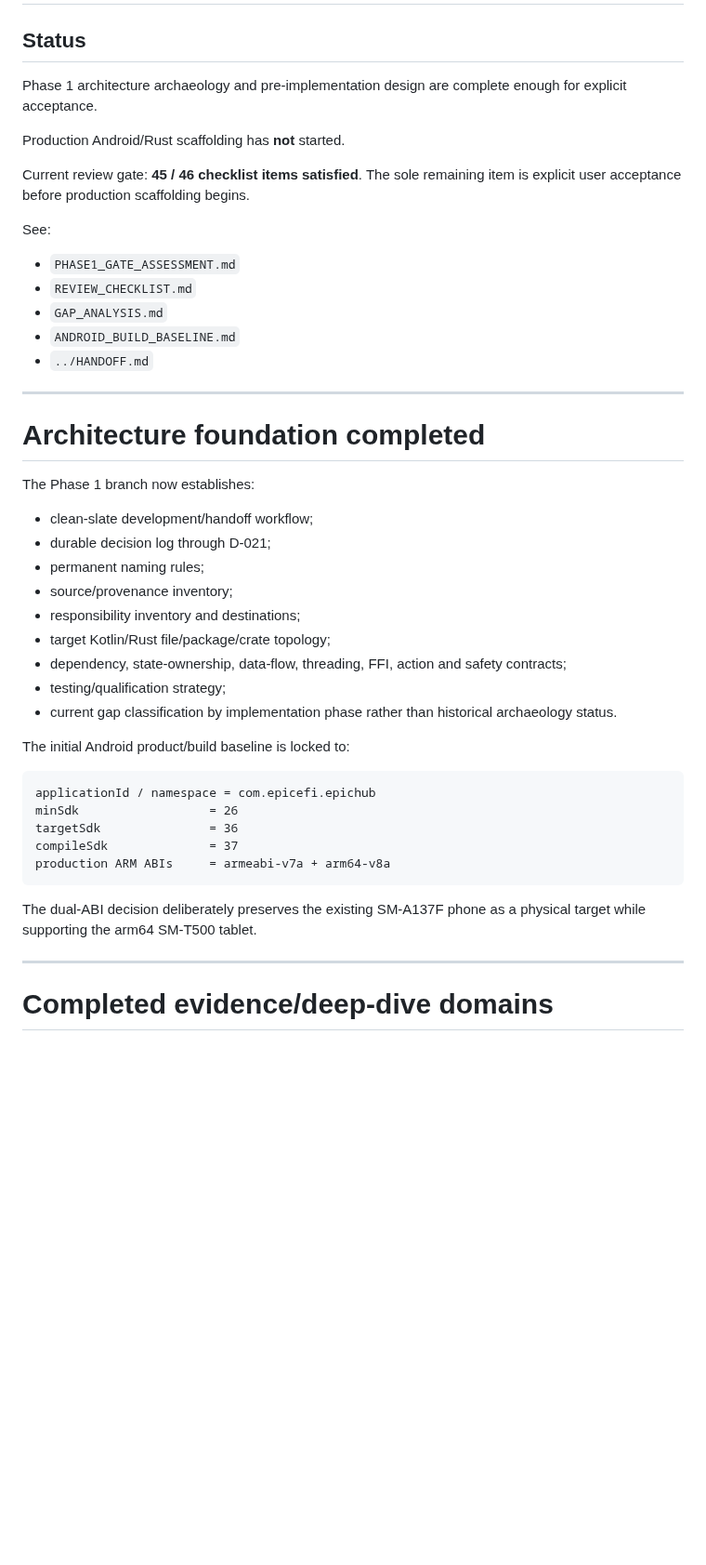
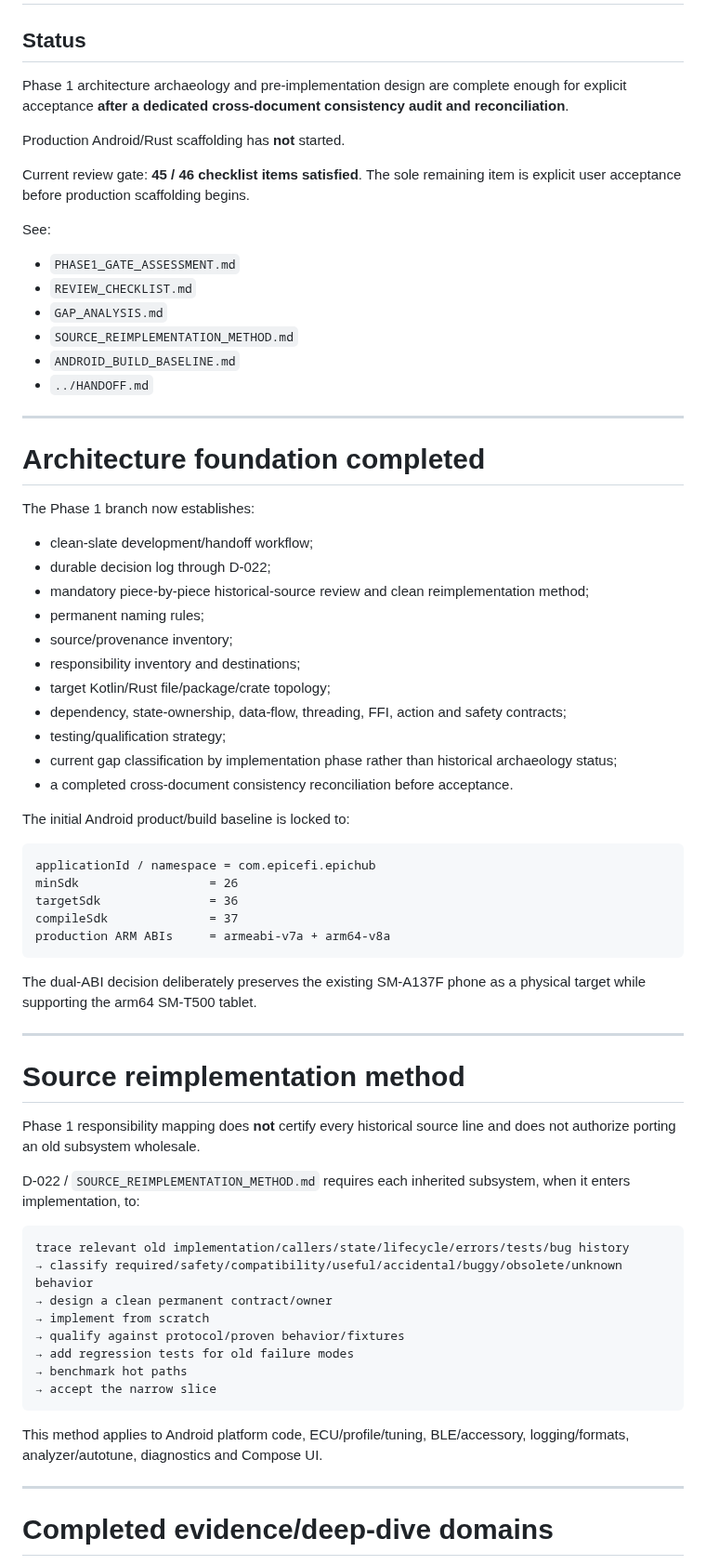
Before and after one commit to PJawZK/EpicHub-EpicEFI-Android, a Markdown page: docs/architecture/PHASE1_PROGRESS.md, the part around one of its changes. Shown at 93% size. Drawn GitHub-style; blank space fills up the shorter version.

Commit message:
Record completed documentation consistency audit

````diff
--- a/docs/architecture/PHASE1_PROGRESS.md
+++ b/docs/architecture/PHASE1_PROGRESS.md
@@ -2,7 +2,7 @@
 
 ## Status
 
-Phase 1 architecture archaeology and pre-implementation design are complete enough for explicit acceptance.
+Phase 1 architecture archaeology and pre-implementation design are complete enough for explicit acceptance **after a dedicated cross-document consistency audit and reconciliation**.
 
 Production Android/Rust scaffolding has **not** started.
 
@@ -13,6 +13,7 @@ See:
 - `PHASE1_GATE_ASSESSMENT.md`
 - `REVIEW_CHECKLIST.md`
 - `GAP_ANALYSIS.md`
+- `SOURCE_REIMPLEMENTATION_METHOD.md`
 - `ANDROID_BUILD_BASELINE.md`
 - `../HANDOFF.md`
 
@@ -23,14 +24,16 @@ See:
 The Phase 1 branch now establishes:
 
 - clean-slate development/handoff workflow;
-- durable decision log through D-021;
+- durable decision log through D-022;
+- mandatory piece-by-piece historical-source review and clean reimplementation method;
 - permanent naming rules;
 - source/provenance inventory;
 - responsibility inventory and destinations;
 - target Kotlin/Rust file/package/crate topology;
 - dependency, state-ownership, data-flow, threading, FFI, action and safety contracts;
 - testing/qualification strategy;
-- current gap classification by implementation phase rather than historical archaeology status.
+- current gap classification by implementation phase rather than historical archaeology status;
+- a completed cross-document consistency reconciliation before acceptance.
 
 The initial Android product/build baseline is locked to:
 
@@ -43,6 +46,27 @@ production ARM ABIs     = armeabi-v7a + arm64-v8a
 ```
 
 The dual-ABI decision deliberately preserves the existing SM-A137F phone as a physical target while supporting the arm64 SM-T500 tablet.
+
+---
+
+# Source reimplementation method
+
+Phase 1 responsibility mapping does **not** certify every historical source line and does not authorize porting an old subsystem wholesale.
+
+D-022 / `SOURCE_REIMPLEMENTATION_METHOD.md` requires each inherited subsystem, when it enters implementation, to:
+
+```text
+trace relevant old implementation/callers/state/lifecycle/errors/tests/bug history
+→ classify required/safety/compatibility/useful/accidental/buggy/obsolete/unknown behavior
+→ design a clean permanent contract/owner
+→ implement from scratch
+→ qualify against protocol/proven behavior/fixtures
+→ add regression tests for old failure modes
+→ benchmark hot paths
+→ accept the narrow slice
+```
+
+This method applies to Android platform code, ECU/profile/tuning, BLE/accessory, logging/formats, analyzer/autotune, diagnostics and Compose UI.
 
 ---
 
````
Also changed, not shown: other parts of docs/architecture/PHASE1_PROGRESS.md (+44 -13 lines).
